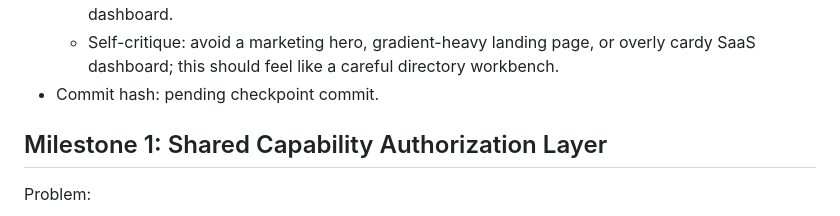
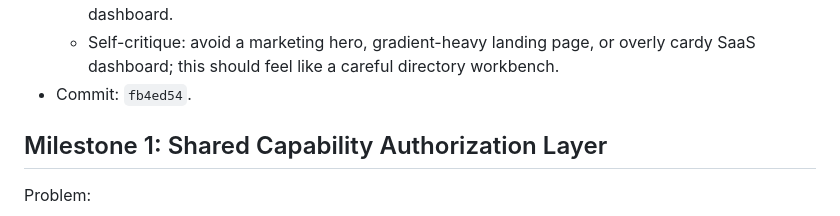
Before and after one commit to smarzola/ldaplite, a Markdown page: docs/WEB_UI_AUTHZ_REDESIGN_GOAL_PROMPT.md, the part around the change. GitHub-like rendering.

Commit message:
docs: record directory flows checkpoint

```diff
--- a/docs/WEB_UI_AUTHZ_REDESIGN_GOAL_PROMPT.md
+++ b/docs/WEB_UI_AUTHZ_REDESIGN_GOAL_PROMPT.md
@@ -351,7 +351,7 @@ Status note, 2026-06-23:
   - Self-critique: avoid a marketing hero, gradient-heavy landing page, or
     overly cardy SaaS dashboard; this should feel like a careful directory
     workbench.
-- Commit hash: pending checkpoint commit.
+- Commit: `fb4ed54`.
 
 ## Milestone 1: Shared Capability Authorization Layer
 
```
